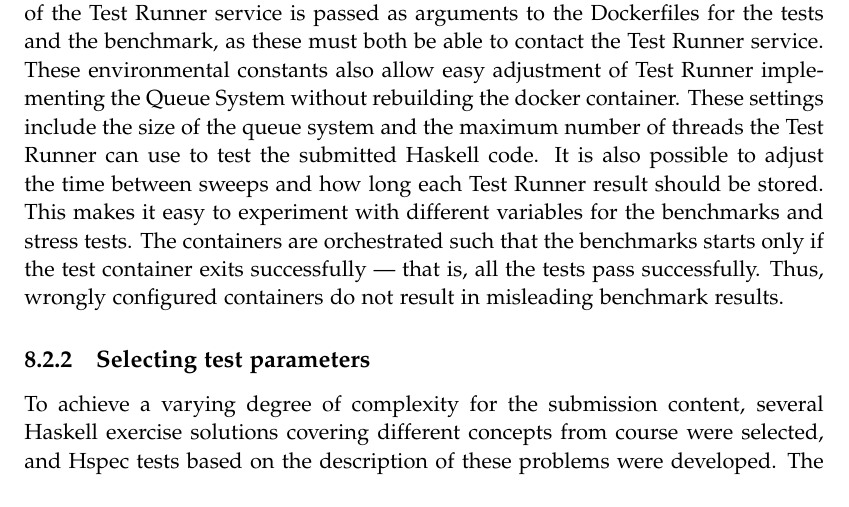
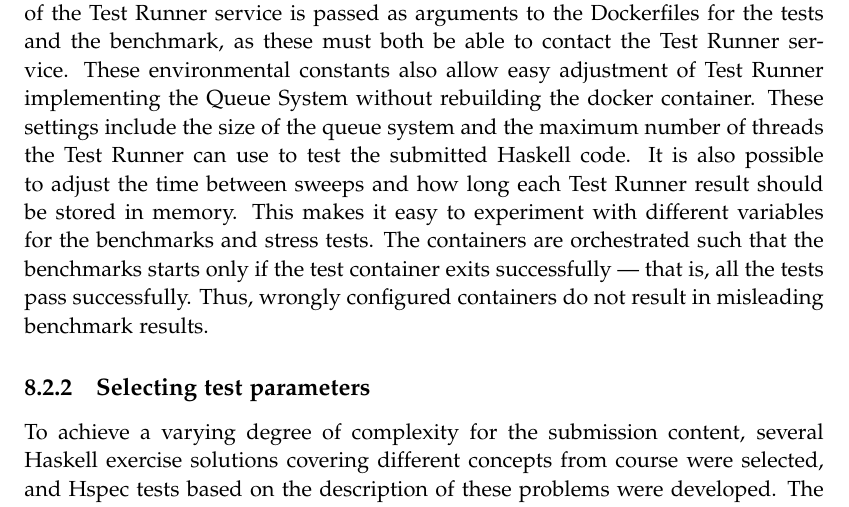
Before and after one commit to chhoumann/p7, a LaTeX thesis (report/master.tex, which reads report/sections/Evaluation/Benchmark.tex): part of page 44 of 68, cut so that both start at the same text. Compiled offline with pdfLaTeX.

Commit message:
Update report/sections/Evaluation/Benchmark.tex
Co-authored-by: Pattrigue <57709490+Pattrigue@users.noreply.github.com>

```diff
--- a/report/sections/Evaluation/Benchmark.tex
+++ b/report/sections/Evaluation/Benchmark.tex
@@ -17,7 +17,7 @@ These constants are then shared among the necessary components' Dockerfile, whic
 For instance, the environmental constants defining the network location of the Test Runner service is passed as arguments to the Dockerfiles for the tests and the benchmark, as these must both be able to contact the Test Runner service.
 These environmental constants also allow easy adjustment of Test Runner implementing the Queue System without rebuilding the docker container.
 These settings include the size of the queue system and the maximum number of threads the Test Runner can use to test the submitted Haskell code.
-It is also possible to adjust the time between sweeps and how long each Test Runner result should be stored.
+It is also possible to adjust the time between sweeps and how long each Test Runner result should be stored in memory.
 This makes it easy to experiment with different variables for the benchmarks and stress tests.
 The containers are orchestrated such that the benchmarks starts only if the test container exits successfully --- that is, all the tests pass successfully.
 Thus, wrongly configured containers do not result in misleading benchmark results.
```
